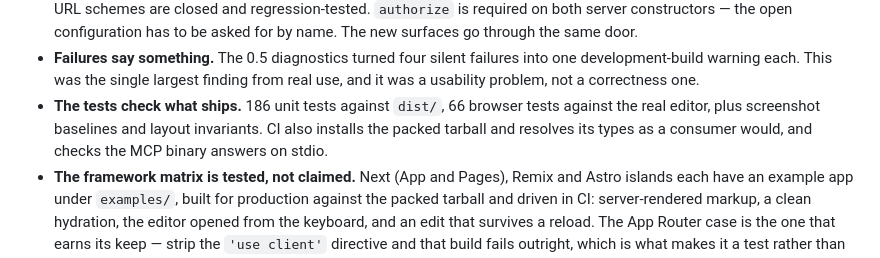
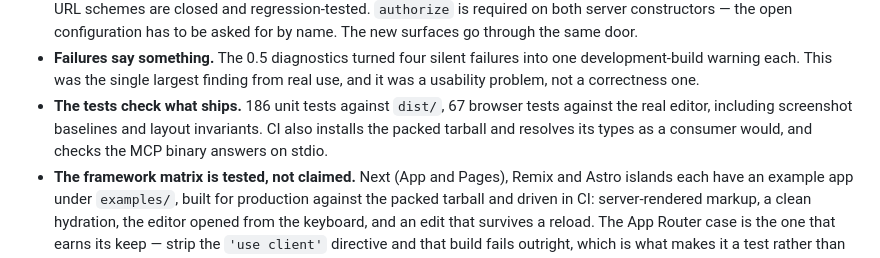
Before and after one commit to jsnapoli1/vedit, a Markdown page: ROADMAP.md, the part around the change. GitHub-like rendering.

```diff
--- a/ROADMAP.md
+++ b/ROADMAP.md
@@ -60,10 +60,10 @@ Worth being specific, because the gaps below are easier to read against it.
 - **Failures say something.** The 0.5 diagnostics turned four silent failures
   into one development-build warning each. This was the single largest finding
   from real use, and it was a usability problem, not a correctness one.
-- **The tests check what ships.** 186 unit tests against `dist/`, 66 browser
-  tests against the real editor, plus screenshot baselines and layout invariants.
-  CI also installs the packed tarball and resolves its types as a consumer would,
-  and checks the MCP binary answers on stdio.
+- **The tests check what ships.** 186 unit tests against `dist/`, 67 browser
+  tests against the real editor, including screenshot baselines and layout
+  invariants. CI also installs the packed tarball and resolves its types as a
+  consumer would, and checks the MCP binary answers on stdio.
 - **The framework matrix is tested, not claimed.** Next (App and Pages), Remix
   and Astro islands each have an example app under `examples/`, built for
   production against the packed tarball and driven in CI: server-rendered markup,
```
Also changed, not shown: DEVELOPING.md (+13 -11 lines).
